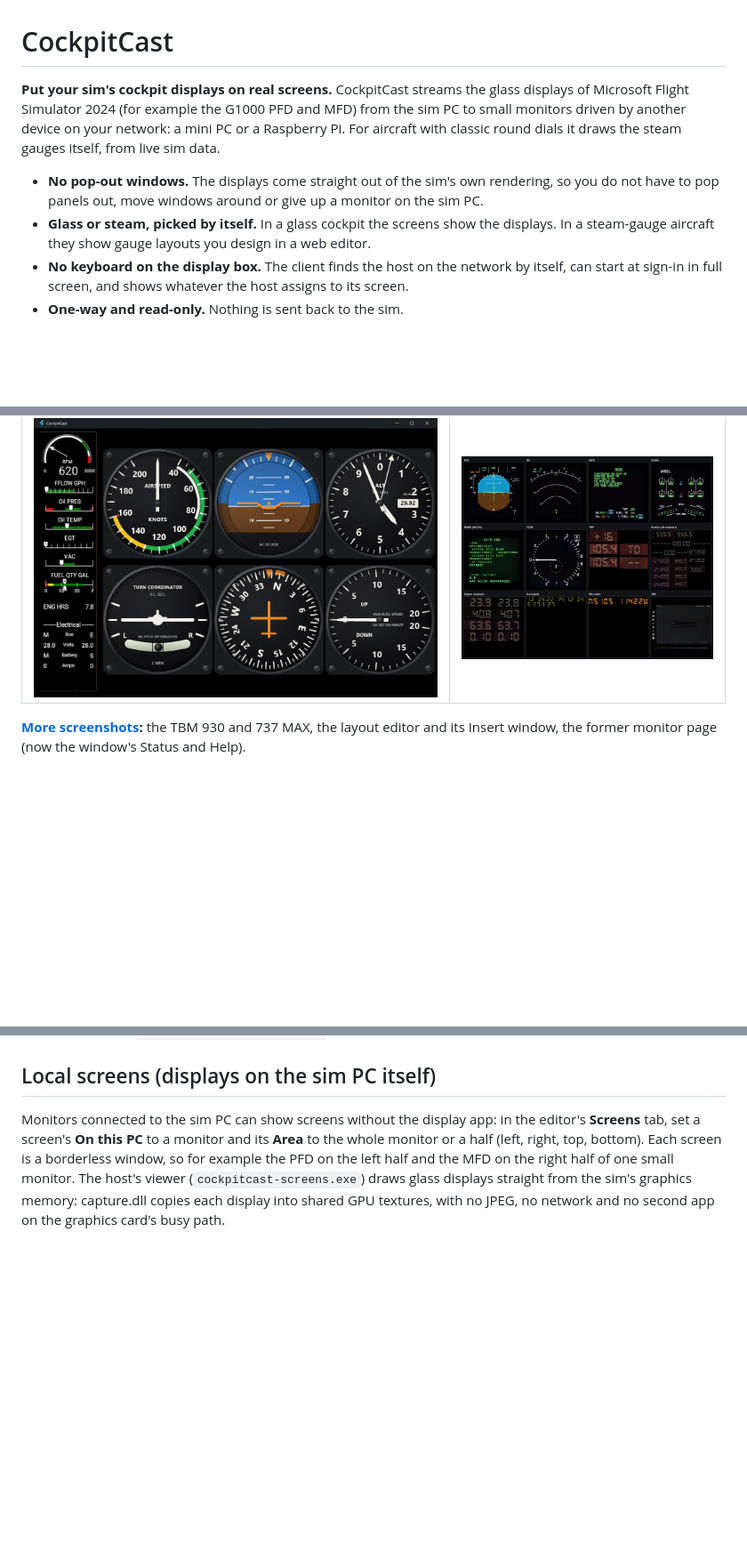
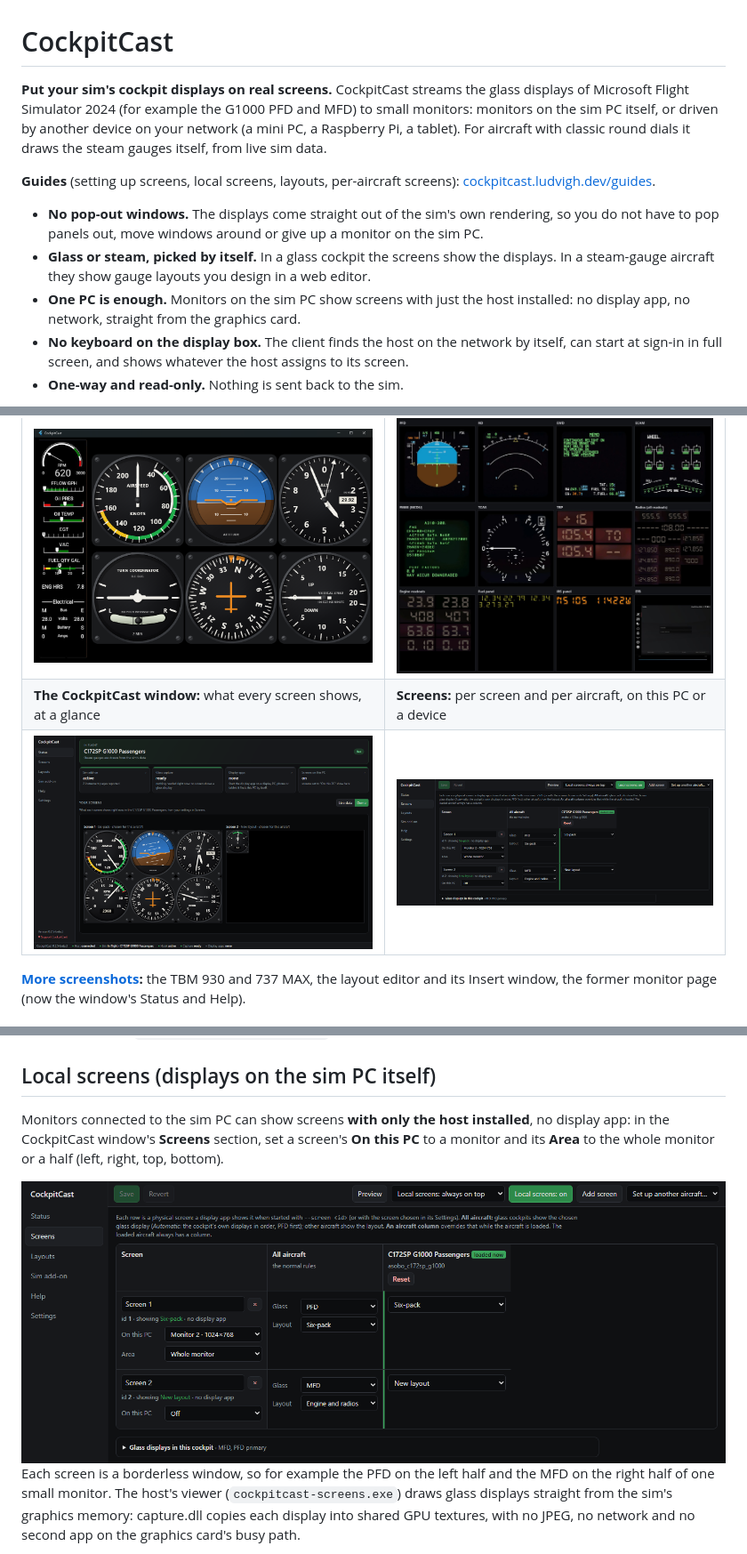
Before and after one commit to Ryccoo/cockpit-cast, a Markdown page: README.md, 3 parts joined by grey strips. Shown at 89% size. Rendered like a GitHub page; pictures changed too: docs/images/window-screens.png (added), docs/images/window-status.png (added); blank space fills up the shorter version.

```diff
--- a/README.md
+++ b/README.md
@@ -1,14 +1,19 @@
 # CockpitCast
 
 **Put your sim's cockpit displays on real screens.** CockpitCast streams the glass displays of
-Microsoft Flight Simulator 2024 (for example the G1000 PFD and MFD) from the sim PC to small monitors
-driven by another device on your network: a mini PC or a Raspberry Pi. For aircraft
-with classic round dials it draws the steam gauges itself, from live sim data.
+Microsoft Flight Simulator 2024 (for example the G1000 PFD and MFD) to small monitors: monitors on the
+sim PC itself, or driven by another device on your network (a mini PC, a Raspberry Pi, a tablet). For
+aircraft with classic round dials it draws the steam gauges itself, from live sim data.
+
+**Guides** (setting up screens, local screens, layouts, per-aircraft screens):
+[cockpitcast.ludvigh.dev/guides](https://cockpitcast.ludvigh.dev/guides.html).
 
 - **No pop-out windows.** The displays come straight out of the sim's own rendering, so you do not
   have to pop panels out, move windows around or give up a monitor on the sim PC.
 - **Glass or steam, picked by itself.** In a glass cockpit the screens show the displays. In a
   steam-gauge aircraft they show gauge layouts you design in a web editor.
+- **One PC is enough.** Monitors on the sim PC show screens with just the host installed: no display
+  app, no network, straight from the graphics card.
 - **No keyboard on the display box.** The client finds the host on the network by itself, can start
   at sign-in in full screen, and shows whatever the host assigns to its screen.
 - **One-way and read-only.** Nothing is sent back to the sim.
@@ -31,6 +36,8 @@ me a coffee on Ko-fi. It helps keep it working after every sim update.
 | ![G1000 PFD and MFD in the client app](docs/images/glass-pfd-mfd.jpg) | ![Six-pack layout](docs/images/steam-six-pack.png) |
 | **Both in one layout:** the G1000 engine strip next to steam gauges | **Learned by itself:** every A310 display, on first load |
 | ![G1000 engine strip next to steam gauges](docs/images/mixed-g1000-engine-strip.png) | ![A310 displays captured](docs/images/a310-displays.jpg) |
+| **The CockpitCast window:** what every screen shows, at a glance | **Screens:** per screen and per aircraft, on this PC or a device |
+| ![Status](docs/images/window-status.png) | ![Screens](docs/images/window-screens.png) |
 
 **[More screenshots](docs/screenshots.md):** the TBM 930 and 737 MAX, the layout editor and its Insert window, the
 former monitor page (now the window's Status and Help).
@@ -326,9 +345,12 @@ aircraft profiles in `host/defaults/aircraft.json` and are estimated when an air
 
 ## Local screens (displays on the sim PC itself)
 
-Monitors connected to the sim PC can show screens without the display app: in the editor's **Screens**
-tab, set a screen's **On this PC** to a monitor and its **Area** to the whole monitor or a half (left,
-right, top, bottom). Each screen is a borderless window, so for example the PFD on the left half and
+Monitors connected to the sim PC can show screens **with only the host installed**, no display app: in
+the CockpitCast window's **Screens** section, set a screen's **On this PC** to a monitor and its **Area**
+to the whole monitor or a half (left, right, top, bottom).
+
+![The Screens section: screen 1 on monitor 2, whole monitor](docs/images/window-screens.png)
+ Each screen is a borderless window, so for example the PFD on the left half and
 the MFD on the right half of one small monitor. The host's viewer (`cockpitcast-screens.exe`) draws
 glass displays straight from the sim's graphics memory: capture.dll copies each display into shared GPU
 textures, with no JPEG, no network and no second app on the graphics card's busy path.
```
Also changed, not shown: other parts of README.md (+16 -4 lines), CONTRIBUTING.md (+1 -1 lines), docs/images/window-layouts.png (added), docs/images/window-settings.png (added), 3 other files.
